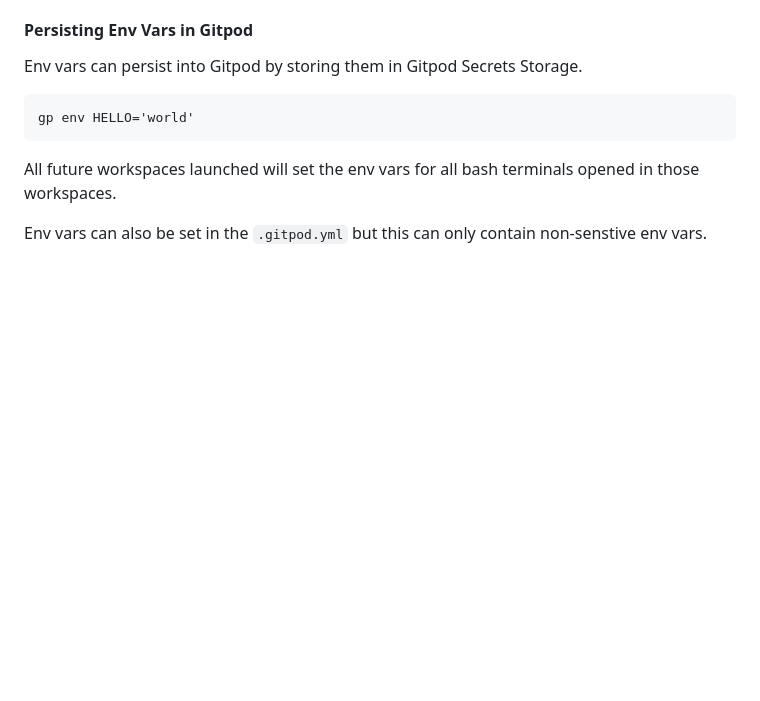
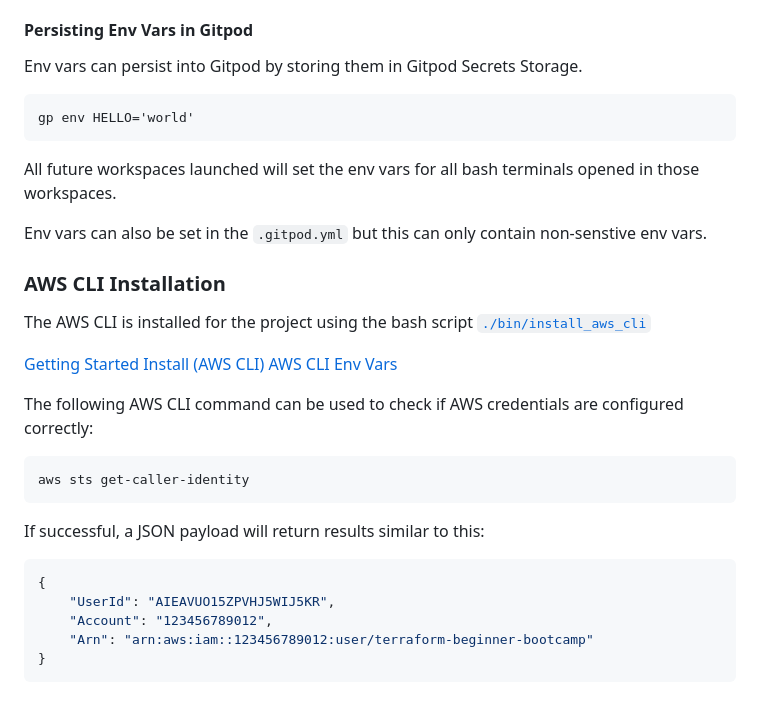
Before and after one commit to DanielleWashington/terraform-beginner-bootcamp-2023, a Markdown page: README.md, the part around the change. Drawn GitHub-style; blank space fills up the shorter version.

Commit message:
#8 updated documentation for aws cli bash script

````diff
--- a/README.md
+++ b/README.md
@@ -116,3 +116,26 @@ gp env HELLO='world'
 All future workspaces launched will set the env vars for all bash terminals opened in those workspaces.
 
 Env vars can also be set in the `.gitpod.yml` but this can only contain non-senstive env vars.
+
+### AWS CLI Installation
+
+The AWS CLI is installed for the project using the bash script [`./bin/install_aws_cli`](./bin/install_aws_cli)
+
+
+[Getting Started Install (AWS CLI)](https://docs.aws.amazon.com/cli/latest/userguide/getting-started-install.html)
+[AWS CLI Env Vars](https://docs.aws.amazon.com/cli/latest/userguide/cli-configure-envvars.html)
+
+The following AWS CLI command can be used to check if AWS credentials are configured correctly:
+```sh
+aws sts get-caller-identity
+```
+
+If successful, a JSON payload will return results similar to this:
+
+```json
+{
+    "UserId": "AIEAVUO15ZPVHJ5WIJ5KR",
+    "Account": "123456789012",
+    "Arn": "arn:aws:iam::123456789012:user/terraform-beginner-bootcamp"
+}
+```
````
